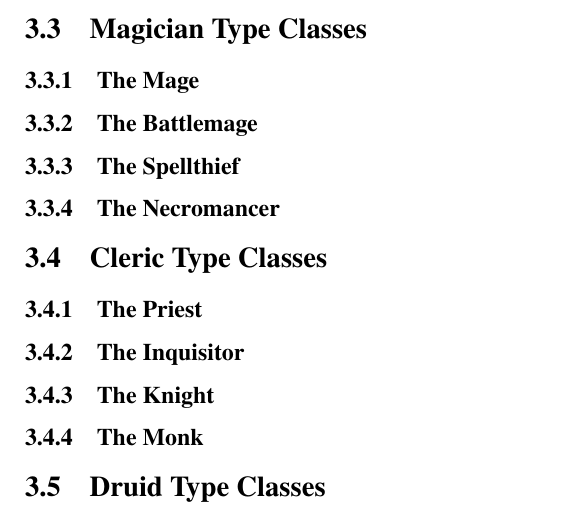
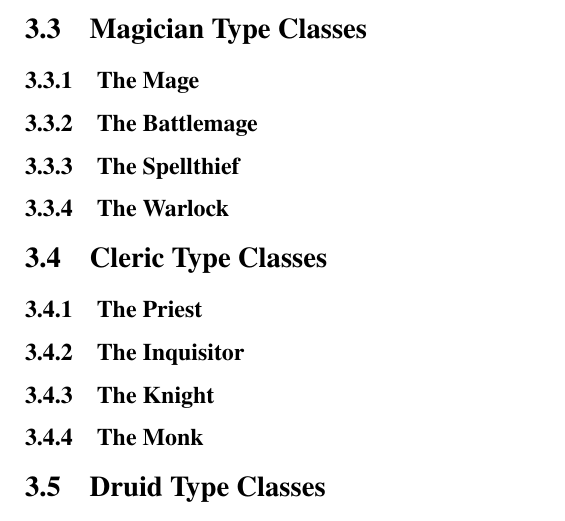
Before and after one commit to Metalhead33/waysofdarkness-rpg-archmodule, a LaTeX book (wod-archmodule.tex): part of page 9 of 12, cut so that both start at the same text. Compiled offline with pdfLaTeX.

Commit message:
Replaced Necromancer with Warlock.

```diff
--- a/wod-archmodule.tex
+++ b/wod-archmodule.tex
@@ -92,7 +92,7 @@ Male humans get a \textcolor{green}{\textbf{+1 bonus}} to Strength and Endurance
 \subsection{The Mage}
 \subsection{The Battlemage}
 \subsection{The Spellthief}
-\subsection{The Necromancer}
+\subsection{The Warlock}
 \section{Cleric Type Classes}
 \subsection{The Priest}
 \subsection{The Inquisitor}
```
